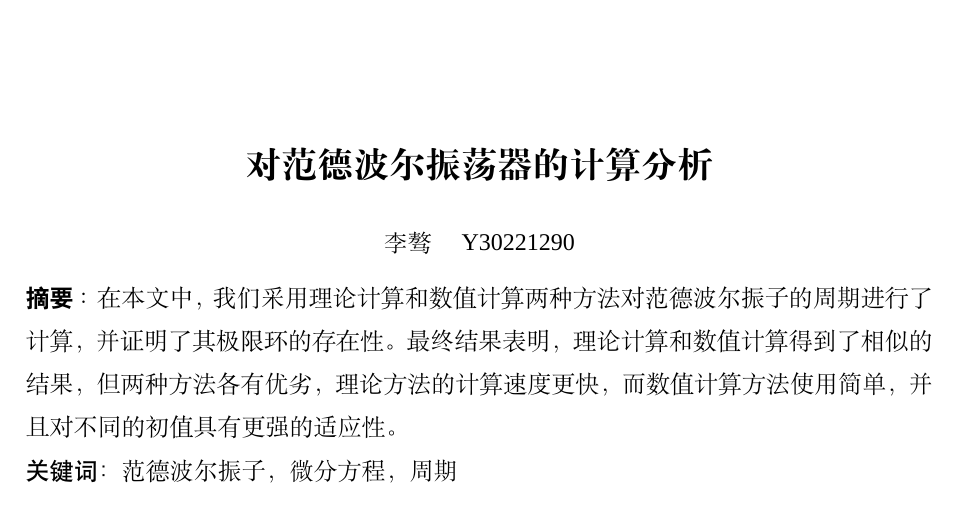
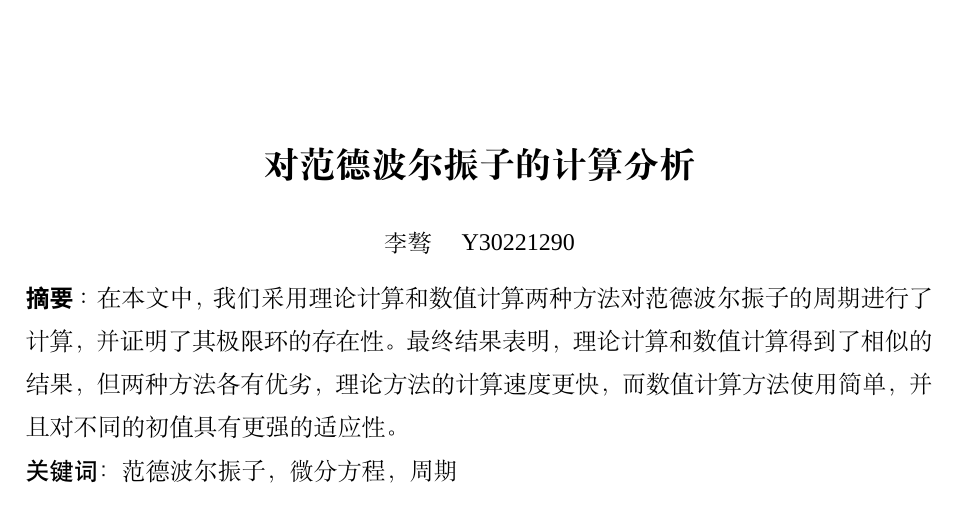
Before and after one commit to Liazulene/Fragile, a LaTeX document (Fi/计算物理.tex): part of page 1 of 11, cut so that both start at the same text. Compiled offline with XeLaTeX; a missing font is replaced by an installed copy or a similar font.

Commit message:
最后一次？

```diff
--- a/Fi/计算物理.tex
+++ b/Fi/计算物理.tex
@@ -87,7 +87,7 @@
 \newtheorem*{definition}{定义}
 
 
-\title{\textbf{对范德波尔振荡器的计算分析}}
+\title{\textbf{对范德波尔振子的计算分析}}
 \author{\zihao{-4} 李骜 \quad Y30221290}
 \date{}
 \linespread{1.5}
```
Also changed, not shown: Fi/计算物理.pdf (deleted), 4 other files.
